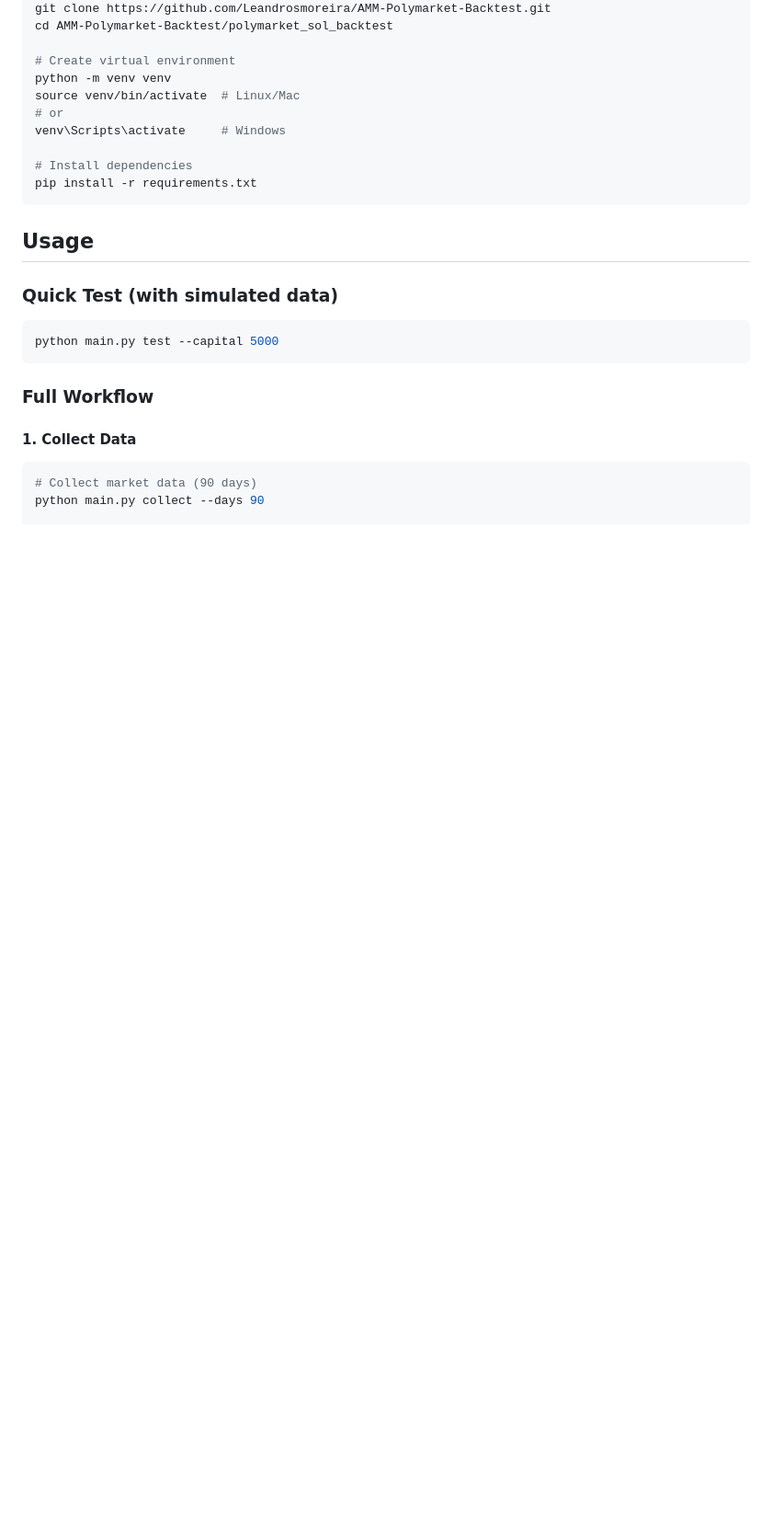
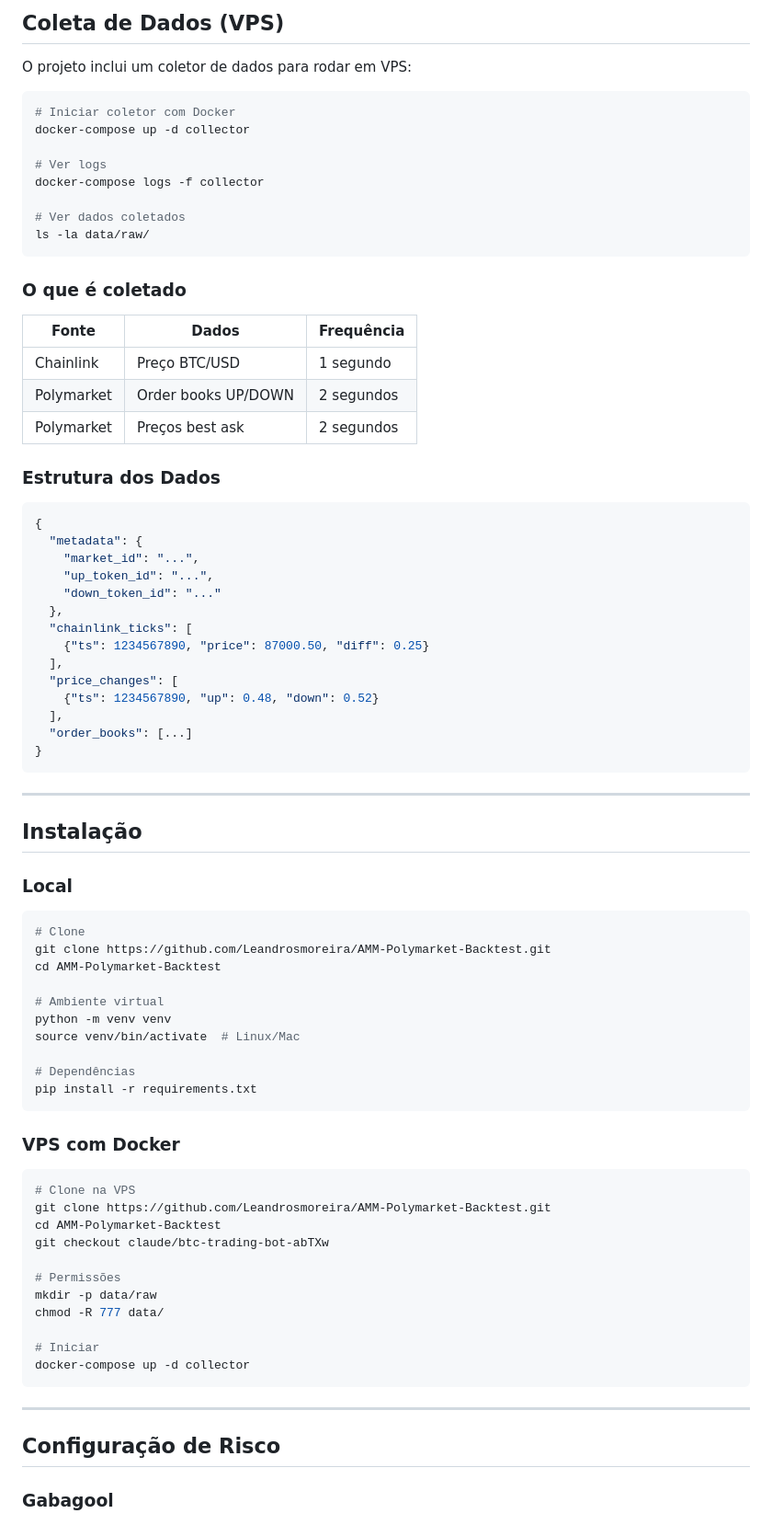
Before and after one commit to Leandrosmoreira/AMM-Polymarket-Backtest, a Markdown page: README.md, the part around one of its changes. Shown at 92% size. GitHub-like rendering; blank space fills up the shorter version.

````diff
--- a/README.md
+++ b/README.md
@@ -55,29 +157,83 @@ polymarket_sol_backtest/
+## Coleta de Dados (VPS)
+
+O projeto inclui um coletor de dados para rodar em VPS:
+
+```bash
+# Iniciar coletor com Docker
+docker-compose up -d collector
+
+# Ver logs
+docker-compose logs -f collector
+
+# Ver dados coletados
+ls -la data/raw/
+```
+
+### O que é coletado
+
+| Fonte | Dados | Frequência |
+|-------|-------|------------|
+| Chainlink | Preço BTC/USD | 1 segundo |
+| Polymarket | Order books UP/DOWN | 2 segundos |
+| Polymarket | Preços best ask | 2 segundos |
+
+### Estrutura dos Dados
+
+```json
+{
+  "metadata": {
+    "market_id": "...",
+    "up_token_id": "...",
+    "down_token_id": "..."
+  },
+  "chainlink_ticks": [
+    {"ts": 1234567890, "price": 87000.50, "diff": 0.25}
+  ],
+  "price_changes": [
+    {"ts": 1234567890, "up": 0.48, "down": 0.52}
+  ],
+  "order_books": [...]
+}
+```
+
+---
+
+## Instalação
+
+### Local
+
+```bash
+# Clone
 git clone https://github.com/Leandrosmoreira/AMM-Polymarket-Backtest.git
-cd AMM-Polymarket-Backtest/polymarket_sol_backtest
+cd AMM-Polymarket-Backtest
 
-# Create virtual environment
+# Ambiente virtual
 python -m venv venv
 source venv/bin/activate  # Linux/Mac
-# or
-venv\Scripts\activate     # Windows
 
-# Install dependencies
+# Dependências
 pip install -r requirements.txt
 ```
 
-## Usage
-
-### Quick Test (with simulated data)
+### VPS com Docker
 
 ```bash
-python main.py test --capital 5000
+# Clone na VPS
+git clone https://github.com/Leandrosmoreira/AMM-Polymarket-Backtest.git
+cd AMM-Polymarket-Backtest
+git checkout claude/btc-trading-bot-abTXw
+
+# Permissões
+mkdir -p data/raw
+chmod -R 777 data/
+
+# Iniciar
+docker-compose up -d collector
 ```
 
-### Full Workflow
+---
 
-#### 1. Collect Data
+## Configuração de Risco
 
-```bash
-# Collect market data (90 days)
-python main.py collect --days 90
+### Gabagool
 
````
Also changed, not shown: other parts of README.md (+229 -138 lines).
